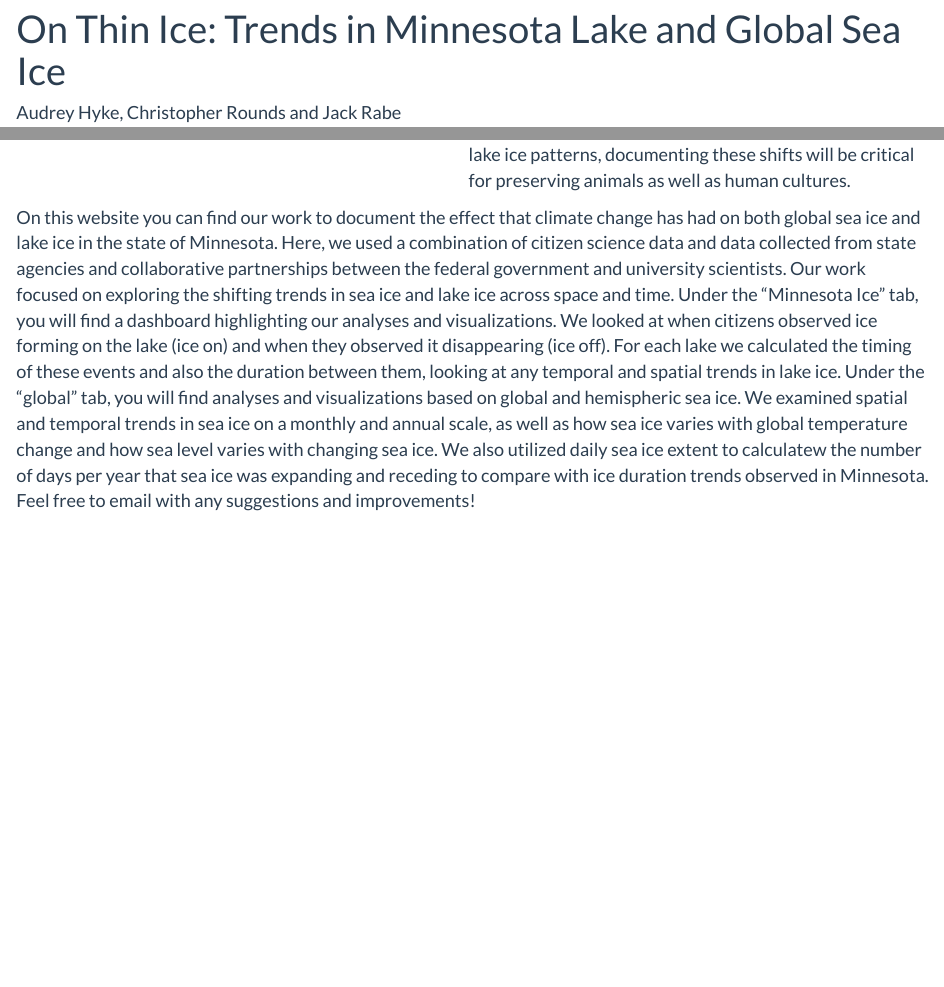
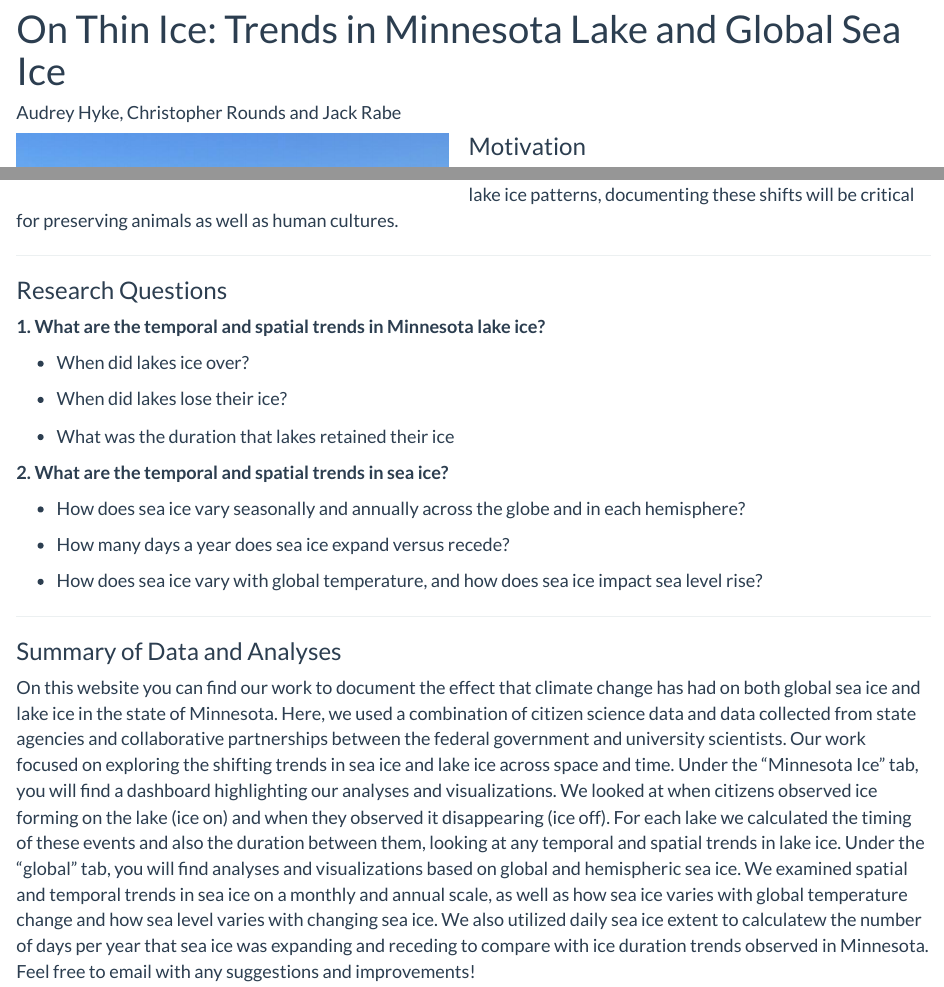
Before and after one commit to round060/ice.trends.github.io, an R Markdown document (index.Rmd): the page in a window 1100 px wide, from 90 px down, and a second part further down, joined at a grey line. The pictures show the output file index.html that the author committed with the source, opened offline; library style sheets and scripts come from the installed R packages.

Commit message:
adding info to index file

```diff
--- a/index.Rmd
+++ b/index.Rmd
@@ -3,18 +3,42 @@ title: "On Thin Ice: Trends in Minnesota Lake and Global Sea Ice"
 author: "Audrey Hyke, Christopher Rounds and Jack Rabe"
 ---
 
-<div style= "float : left; position : relative; top: 0px; width : 450px; height : 360px; padding-right: 24px; margin-bottom : 0px">
+<div style= "float : left; position : relative; top: 0px; width : 450px; height : 360px; padding-right: 20px; margin-bottom : 0px">
 ![Ice Skating in Minnesota](./photos/iceskating.jpg)
 
 </div>
 
+### Motivation
+
 <font size = "4">
 The period of ice in the winter is an important part of many northern latitude areas. Ice is important culturally as seen by these people ice skating on a lake in Minnesota. Ice is also important in the life history of many cold dwelling species.  For example, Atlantic cod spend much of their life under sea ice and are important prey species for larger birds, fish and mammals. And of course, we can't forget about the most common example of how sea ice is impacting wildlife, polar bears! Polar bears rely on sea ice for catching their primary prey, seals. Many migratory and breeding birds also rely on the timing of freeze-thaw cycles in lakes. As climate change continues to alter both sea and lake ice patterns, documenting these shifts will be critical for preserving animals as well as human cultures.
 
+-------------------------
+
+### Research Questions
+
+**1. What are the temporal and spatial trends in Minnesota lake ice?**
+
+  + When did lakes ice over?
+
+  + When did lakes lose their ice?
+
+  + What was the duration that lakes retained their ice
+
+**2. What are the temporal and spatial trends in sea ice?**
+
+  + How does sea ice vary seasonally and annually across the globe and in each hemisphere?
+
+  + How many days a year does sea ice expand versus recede?
+
+  + How does sea ice vary with global temperature, and how does sea ice impact sea level rise?
+
+-------------------------
+
+### Summary of Data and Analyses
 
 On this website you can find our work to document the effect that climate change has had on both global sea ice and lake ice in the state of Minnesota. Here, we used a combination of citizen science data and data collected from state agencies and collaborative partnerships between the federal government and university scientists. Our work focused on exploring the shifting trends in sea ice and lake ice across space and time. Under the "Minnesota Ice" tab, you will find a dashboard highlighting our analyses and visualizations. We looked at when citizens observed ice forming on the lake (ice on) and when they observed it disappearing (ice off). For each lake we calculated the timing of these events and also the duration between them, looking at any temporal and spatial trends in lake ice. Under the "global" tab, you will find analyses and visualizations based on global and hemispheric sea ice. We examined spatial and temporal trends in sea ice on a monthly and annual scale, as well as how sea ice varies with global temperature change and how sea level varies with changing sea ice. We also utilized daily sea ice extent to calculatew the number of days per year that sea ice was expanding and receding to compare with ice duration trends observed in Minnesota. Feel free to email with any suggestions and improvements!
 
 
-
 <div style= "float : right; position : relative; top: 0px; width : 450px; height : 360px; padding-right: 24px; margin-bottom : 0px">
 !["Polar Bear. Thin Ice." by Christopher.Michel](./photos/polarbear_ice.jpeg)
```
Also changed, not shown: index.html.
